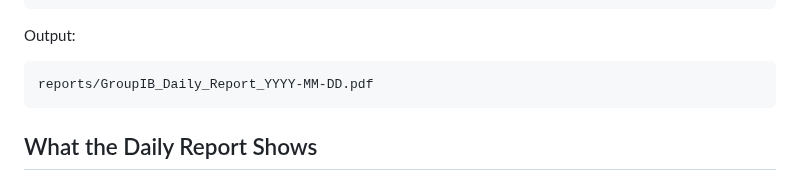
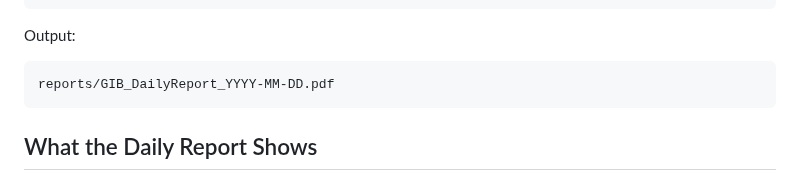
Before and after one commit to andieDrio/apm-GIBParser, a Markdown page: README.md, the part around the change. Drawn GitHub-style.

Commit message:
GIB_DailyReport filename

````diff
--- a/README.md
+++ b/README.md
@@ -33,7 +33,7 @@ PDF
 Output:
 
 ```
-reports/GroupIB_Daily_Report_YYYY-MM-DD.pdf
+reports/GIB_DailyReport_YYYY-MM-DD.pdf
 ```
 
 ## What the Daily Report Shows
````
